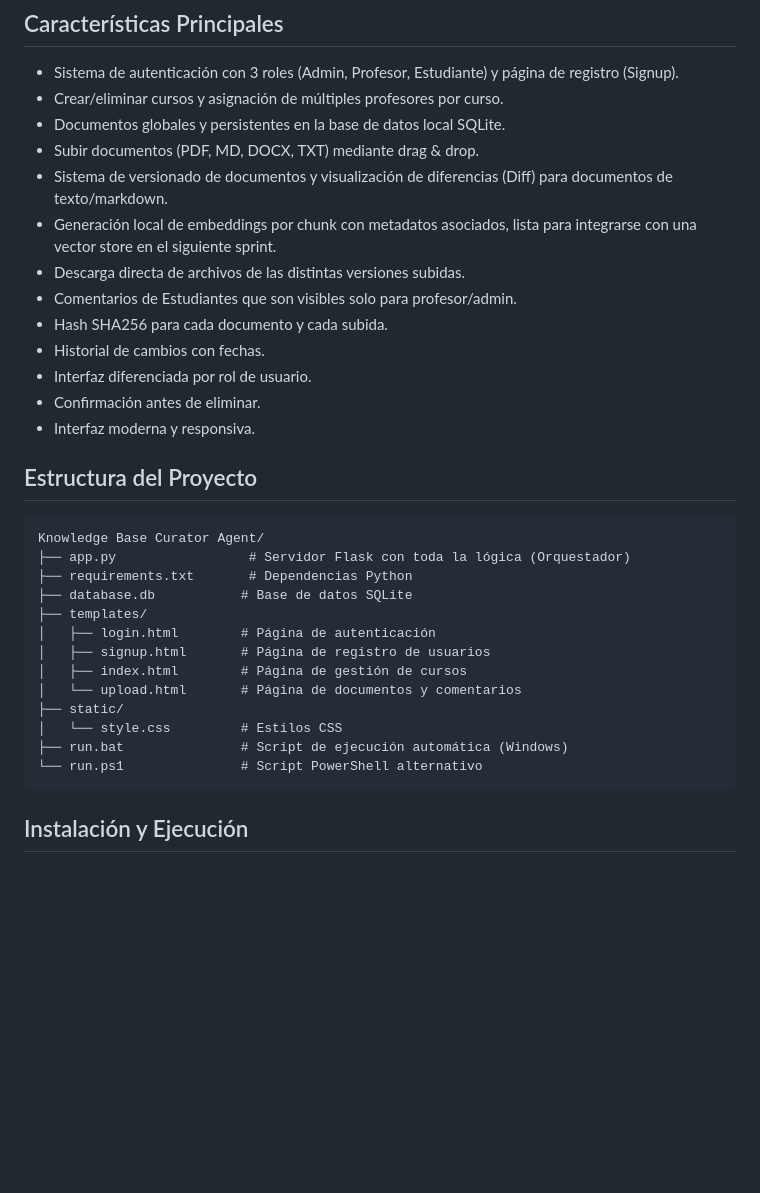
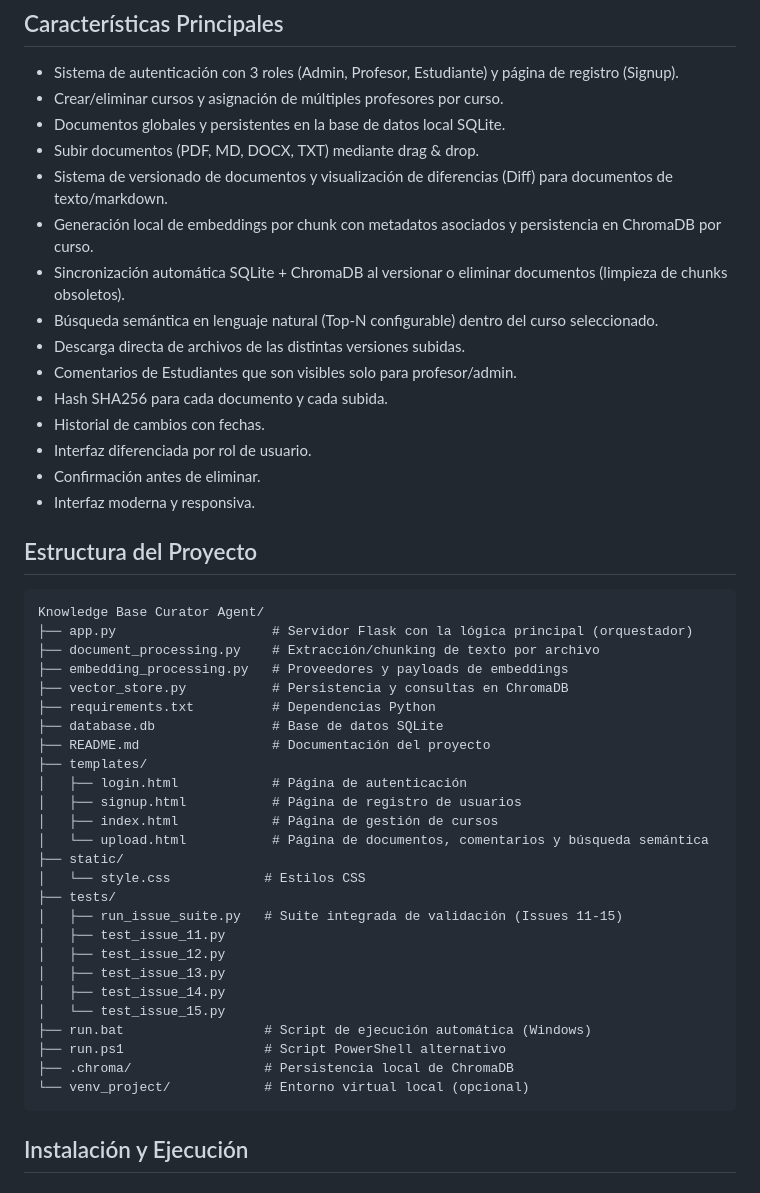
Before and after one commit to pbuitragoa33/Knowledge-Base-Curator-Agent, a Markdown page: README.md, the part around one of its changes. GitHub-like rendering; blank space fills up the shorter version.

````diff
--- a/README.md
+++ b/README.md
@@ -19,7 +19,9 @@ Los documentos son **globales por curso** (no dependen de la sesión), por lo qu
 * Documentos globales y persistentes en la base de datos local SQLite.
 * Subir documentos (PDF, MD, DOCX, TXT) mediante drag & drop.
 * Sistema de versionado de documentos y visualización de diferencias (Diff) para documentos de texto/markdown.
-* Generación local de embeddings por chunk con metadatos asociados, lista para integrarse con una vector store en el siguiente sprint.
+* Generación local de embeddings por chunk con metadatos asociados y persistencia en ChromaDB por curso.
+* Sincronización automática SQLite + ChromaDB al versionar o eliminar documentos (limpieza de chunks obsoletos).
+* Búsqueda semántica en lenguaje natural (Top-N configurable) dentro del curso seleccionado.
 * Descarga directa de archivos de las distintas versiones subidas.
 * Comentarios de Estudiantes que son visibles solo para profesor/admin.
 * Hash SHA256 para cada documento y cada subida.
@@ -32,18 +34,31 @@ Los documentos son **globales por curso** (no dependen de la sesión), por lo qu
 
 ```
 Knowledge Base Curator Agent/
-├── app.py                 # Servidor Flask con toda la lógica (Orquestador)
-├── requirements.txt       # Dependencias Python
-├── database.db           # Base de datos SQLite
+├── app.py                    # Servidor Flask con la lógica principal (orquestador)
+├── document_processing.py    # Extracción/chunking de texto por archivo
+├── embedding_processing.py   # Proveedores y payloads de embeddings
+├── vector_store.py           # Persistencia y consultas en ChromaDB
+├── requirements.txt          # Dependencias Python
+├── database.db               # Base de datos SQLite
+├── README.md                 # Documentación del proyecto
 ├── templates/
-│   ├── login.html        # Página de autenticación
-│   ├── signup.html       # Página de registro de usuarios
-│   ├── index.html        # Página de gestión de cursos
-│   └── upload.html       # Página de documentos y comentarios
+│   ├── login.html            # Página de autenticación
+│   ├── signup.html           # Página de registro de usuarios
+│   ├── index.html            # Página de gestión de cursos
+│   └── upload.html           # Página de documentos, comentarios y búsqueda semántica
 ├── static/
-│   └── style.css         # Estilos CSS
-├── run.bat               # Script de ejecución automática (Windows)
-└── run.ps1               # Script PowerShell alternativo
+│   └── style.css            # Estilos CSS
+├── tests/
+│   ├── run_issue_suite.py   # Suite integrada de validación (Issues 11-15)
+│   ├── test_issue_11.py
+│   ├── test_issue_12.py
+│   ├── test_issue_13.py
+│   ├── test_issue_14.py
+│   └── test_issue_15.py
+├── run.bat                  # Script de ejecución automática (Windows)
+├── run.ps1                  # Script PowerShell alternativo
+├── .chroma/                 # Persistencia local de ChromaDB
+└── venv_project/            # Entorno virtual local (opcional)
 ```
 
 ## Instalación y Ejecución
````
Also changed, not shown: other parts of README.md (+38 -0 lines).
